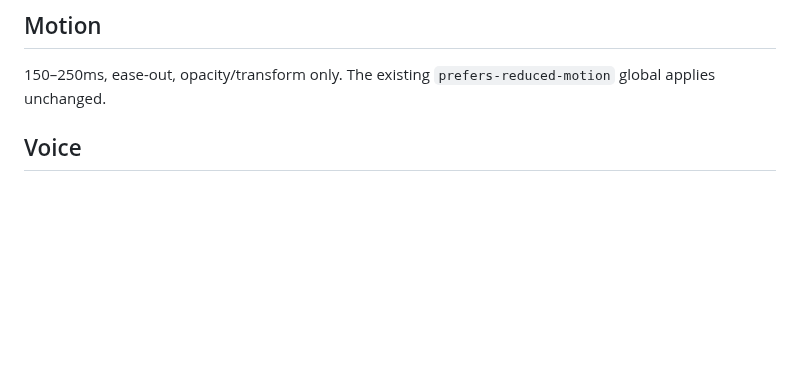
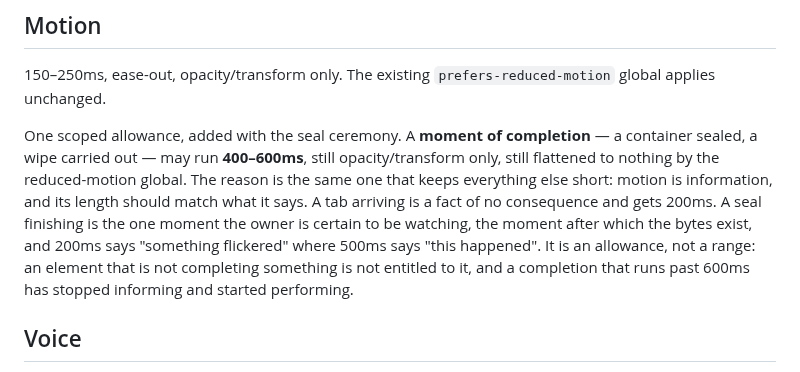
Before and after one commit to 404SecNotFound/Keymaker-v2, a Markdown page: docs/design/DESIGN-SYSTEM.md, the part around the change. GitHub-like rendering; blank space fills up the shorter version.

```diff
--- a/docs/design/DESIGN-SYSTEM.md
+++ b/docs/design/DESIGN-SYSTEM.md
@@ -267,6 +267,18 @@ header gives: a shot nothing regenerates goes stale silently.
 150–250ms, ease-out, opacity/transform only. The existing
 `prefers-reduced-motion` global applies unchanged.
 
+One scoped allowance, added with the seal ceremony. A **moment of
+completion** — a container sealed, a wipe carried out — may run **400–600ms**,
+still opacity/transform only, still flattened to nothing by the
+reduced-motion global. The reason is the same one that keeps everything else
+short: motion is information, and its length should match what it says. A
+tab arriving is a fact of no consequence and gets 200ms. A seal finishing is
+the one moment the owner is certain to be watching, the moment after which
+the bytes exist, and 200ms says "something flickered" where 500ms says
+"this happened". It is an allowance, not a range: an element that is not
+completing something is not entitled to it, and a completion that runs past
+600ms has stopped informing and started performing.
+
 ## Voice
 
 Headlines whisper (light weight, tight tracking, short sentences). Body is
```
Also changed, not shown: docs/WALKTHROUGH.md (+1 -1 lines), docs/design/STATUS.md (+61 -0 lines), docs/screenshots/walkthrough-3-container.png, 8 other files.
